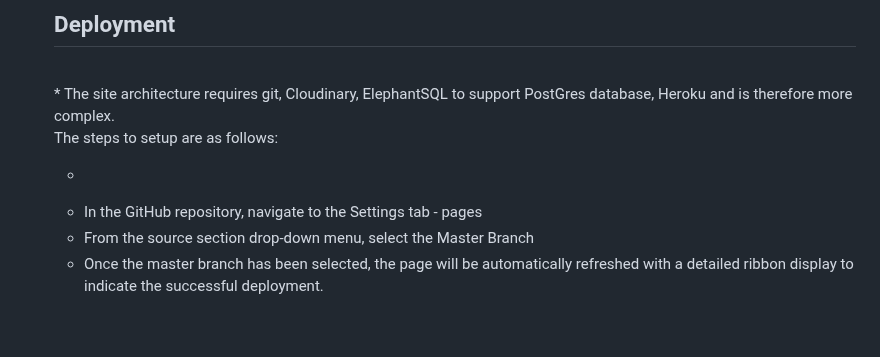
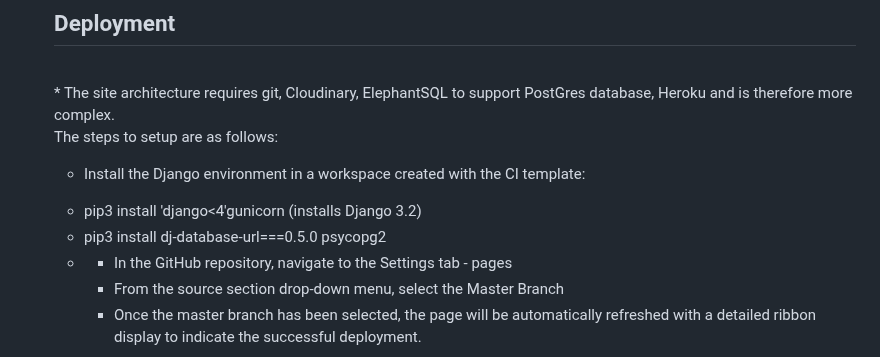
Before and after one commit to StephenWinters95/FLIT_Main_Ste, a Markdown page: README.md, the part around the change. Rendered like a GitHub page; blank space fills up the shorter version.

Commit message:
Apply readme updates Issue # 38

```diff
--- a/README.md
+++ b/README.md
@@ -563,7 +563,11 @@ There are a number of smaller responsiveness issues still open at the time of wr
 
  The steps to setup are as follows:
 
- *
+ * Install the Django environment in a workspace created with the CI template:
+
+- pip3 install 'django<4'gunicorn (installs Django 3.2)
+- pip3 install dj-database-url===0.5.0 psycopg2
+-
   - In the GitHub repository, navigate to the Settings tab - pages
   - From the source section drop-down menu, select the Master Branch
   - Once the master branch has been selected, the page will be automatically refreshed with a detailed ribbon display to indicate the successful deployment.
```
